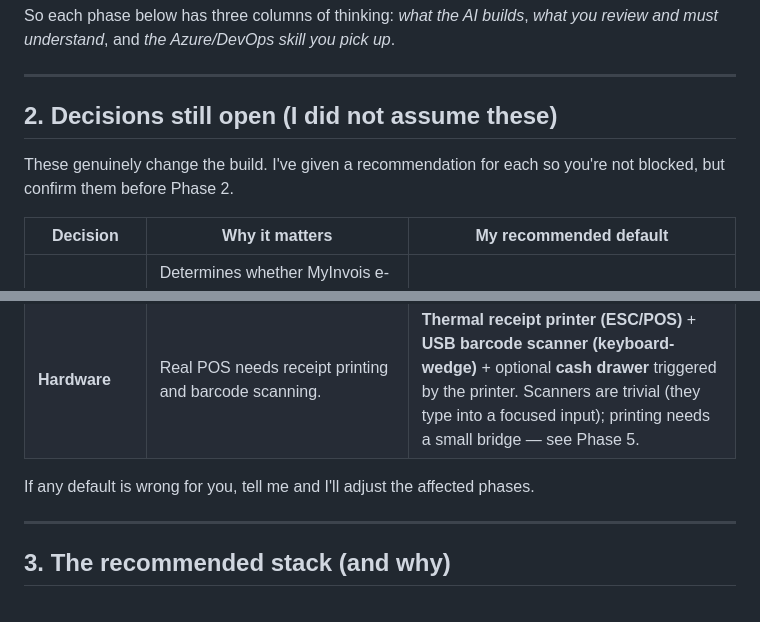
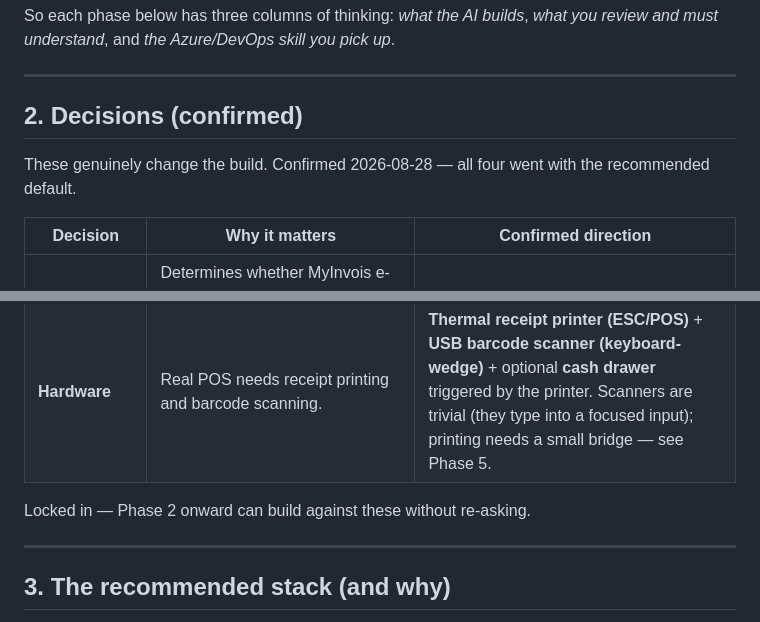
Before and after one commit to gabrielmlow21/motorcycle-pos, a Markdown page: motorcycle-pos-build-plan.md, 2 parts joined by grey strips. Rendered like a GitHub page.

Commit message:
docs: confirm the four open architecture decisions

```diff
--- a/motorcycle-pos-build-plan.md
+++ b/motorcycle-pos-build-plan.md
@@ -18,18 +18,18 @@ So each phase below has three columns of thinking: *what the AI builds*, *what y
 
 ---
 
-## 2. Decisions still open (I did not assume these)
+## 2. Decisions (confirmed)
 
-These genuinely change the build. I've given a recommendation for each so you're not blocked, but confirm them before Phase 2.
+These genuinely change the build. Confirmed 2026-08-28 — all four went with the recommended default.
 
-| Decision | Why it matters | My recommended default |
+| Decision | Why it matters | Confirmed direction |
 |---|---|---|
 | **Shop annual turnover vs RM1M** | Determines whether MyInvois e-invoicing is legally required. Above RM1M → mandatory (RM1m–RM5m band enforced Jan 2027, soft launch 2026). Below RM1M → currently exempt. | **Design the invoice layer to be MyInvois-ready regardless**, but only wire up the API submission if you're above (or approaching) RM1M. Cheap to design in, expensive to retrofit. |
 | **Offline resilience** | A shop can't stop selling when the internet drops. Full offline-first is complex; online-only is simpler but risky. | **Online-first with a graceful degraded mode**: cart works locally and queues the sale to sync when the connection returns. Avoid full offline-first sync for v1. |
 | **Payment provider** | Malaysian customers expect DuitNow QR, FPX, and e-wallets (Touch 'n Go, GrabPay). Stripe alone won't cover DuitNow QR. | **A local aggregator** — HitPay, Billplz, Fiuu, or Curlec — that exposes DuitNow QR + FPX + e-wallets through one API and supports in-person POS. Keep **cash** as a first-class method too. |
 | **Hardware** | Real POS needs receipt printing and barcode scanning. | **Thermal receipt printer (ESC/POS)** + **USB barcode scanner (keyboard-wedge)** + optional **cash drawer** triggered by the printer. Scanners are trivial (they type into a focused input); printing needs a small bridge — see Phase 5. |
 
-If any default is wrong for you, tell me and I'll adjust the affected phases.
+Locked in — Phase 2 onward can build against these without re-asking.
 
 ---
 
```
Also changed, not shown: CLAUDE.md (+1 -1 lines), DESIGN.md (+8 -8 lines).
